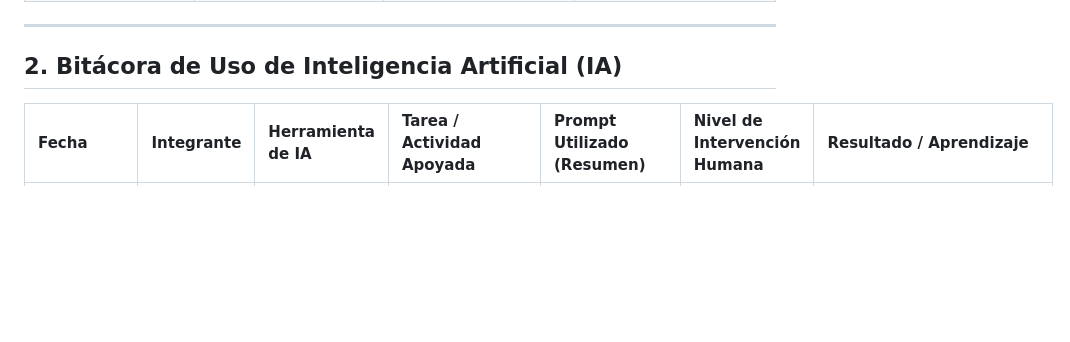
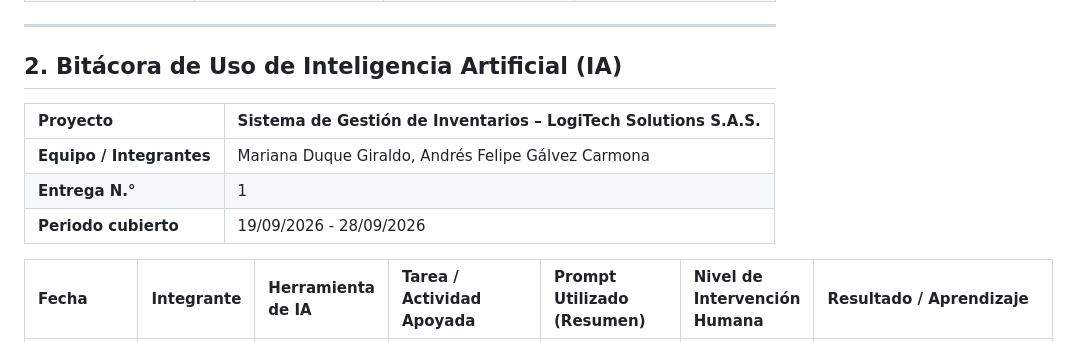
Before and after one commit to angalvezc/sistema-gestion-inventarios, a Markdown page: docs/Entrega1_Fundamentacion.md, the part around the change. Rendered like a GitHub page; blank space fills up the shorter version.

Commit message:
Add AI usage log for project documentation

```diff
--- a/docs/Entrega1_Fundamentacion.md
+++ b/docs/Entrega1_Fundamentacion.md
@@ -78,6 +78,12 @@
 
 ## 2. Bitácora de Uso de Inteligencia Artificial (IA)
 
+| Proyecto | Sistema de Gestión de Inventarios – LogiTech Solutions S.A.S. |
+| :--- | :--- |
+| **Equipo / Integrantes** | Mariana Duque Giraldo, Andrés Felipe Gálvez Carmona |
+| **Entrega N.°** | 1 |
+| **Periodo cubierto** | 19/09/2026 - 28/09/2026 |
+
 | Fecha | Integrante | Herramienta de IA | Tarea / Actividad Apoyada | Prompt Utilizado (Resumen) | Nivel de Intervención Humana | Resultado / Aprendizaje |
 | :--- | :--- | :--- | :--- | :--- | :--- | :--- |
 | 19/09/2026 | Andrés Felipe Gálvez Carmona | Gemini | Fundamentación técnica verídica con referencias de mercado (Punto 1 y 2) y prompt para Notebook para una mayor claridad de lo investigado. | 1. Solicitar que la información sea 100% verdadera dando referencias técnicas de los 3 sistemas investigados (Odoo Inventory, Zoho Inventory, Alegra) y del sistema propio del caso de estudio.<br>2. Solicitar un prompt especializado para NotebookLM que extraiga y sintetice la información de estos 4 sistemas en conjunto. | **Alto** | Se estructuraron los datos técnicos reales de Odoo, Zoho y Alegra, justificando las deficiencias arquitectónicas que motivan la creación del sistema en microservicios, y se incluyó el prompt de extracción completo para evidencias. |
```
